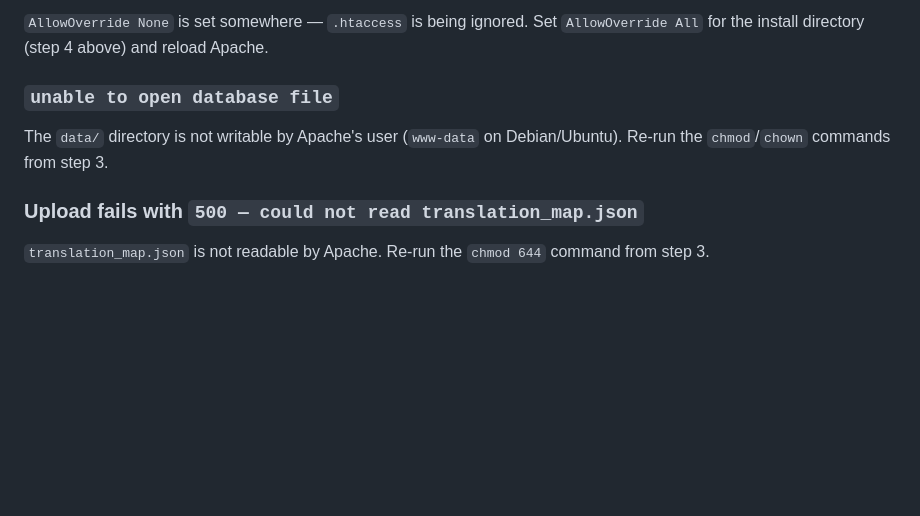
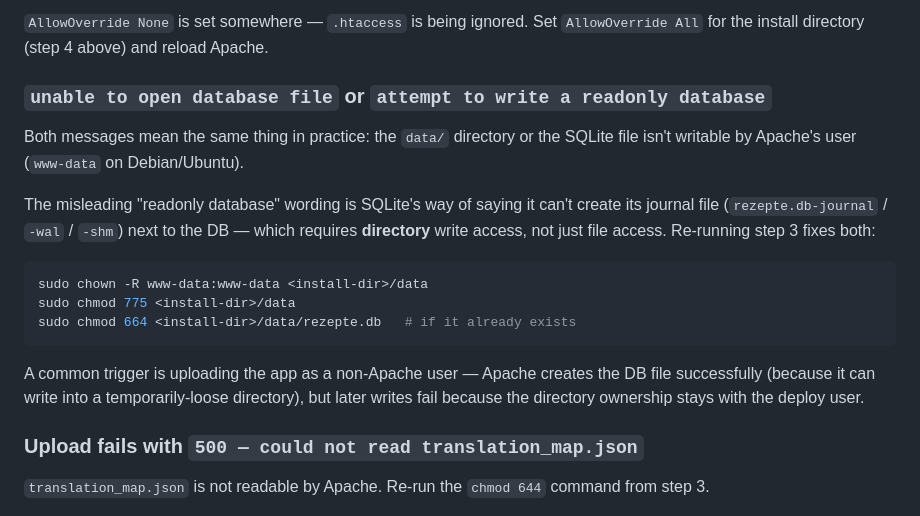
Before and after one commit to achim0x/event-receipt, a Markdown page: README.md, the part around the change. Drawn GitHub-style; blank space fills up the shorter version.

Commit message:
Document SQLite "readonly database" troubleshooting
The "attempt to write a readonly database" error is a different
wording of the same data/ permissions issue, with a misleading
message — SQLite actually fails to create its journal file in the
directory, not on the DB file itself. Common after deploying as a
non-Apache user. README and DEVELOPER stolpersteine entries now
cover both message variants with the same fix.

Co-Authored-By: Claude Opus 4.7 (1M context) <noreply@anthropic.com>

````diff
--- a/README.md
+++ b/README.md
@@ -155,10 +155,27 @@ sudo systemctl reload apache2
 Set `AllowOverride All` for the install directory (step 4 above) and
 reload Apache.
 
-### `unable to open database file`
+### `unable to open database file` or `attempt to write a readonly database`
 
-The `data/` directory is not writable by Apache's user (`www-data` on
-Debian/Ubuntu). Re-run the `chmod`/`chown` commands from step 3.
+Both messages mean the same thing in practice: the `data/` directory
+or the SQLite file isn't writable by Apache's user (`www-data` on
+Debian/Ubuntu).
+
+The misleading "readonly database" wording is SQLite's way of saying
+it can't create its journal file (`rezepte.db-journal` / `-wal` /
+`-shm`) next to the DB — which requires **directory** write access,
+not just file access. Re-running step 3 fixes both:
+
+```bash
+sudo chown -R www-data:www-data <install-dir>/data
+sudo chmod 775 <install-dir>/data
+sudo chmod 664 <install-dir>/data/rezepte.db   # if it already exists
+```
+
+A common trigger is uploading the app as a non-Apache user — Apache
+creates the DB file successfully (because it can write into a
+temporarily-loose directory), but later writes fail because the
+directory ownership stays with the deploy user.
 
 ### Upload fails with `500 — could not read translation_map.json`
 
````
Also changed, not shown: DEVELOPER.md (+7 -1 lines).
